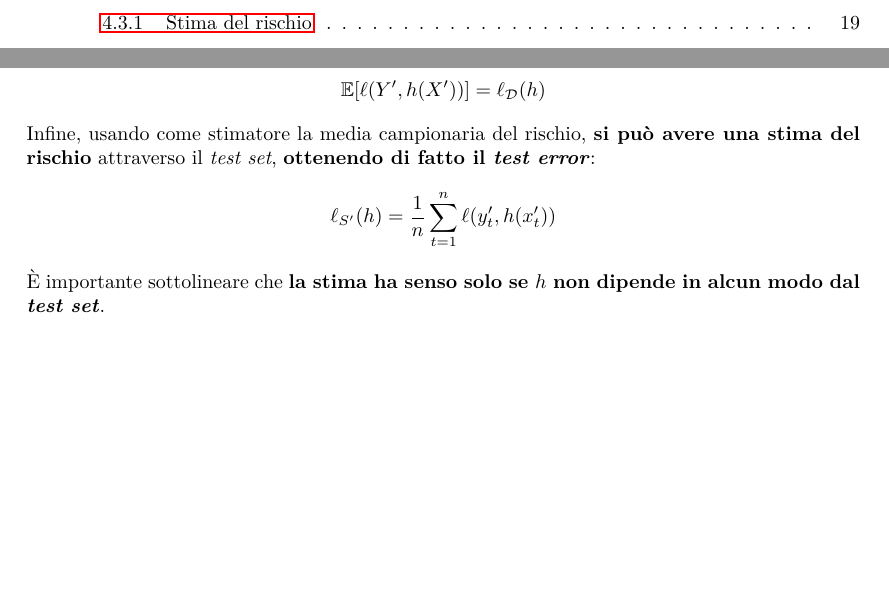
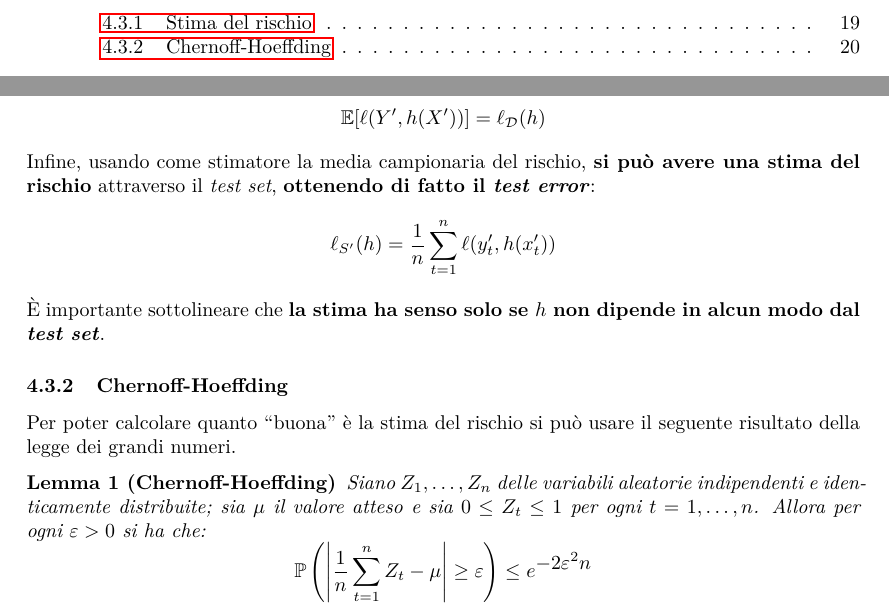
Before and after one commit to maurotella/appuntiSML, a LaTeX document (main.tex, which reads sections/04_statistical_learning.tex): two parts of pages 2 and 20 of 20, joined at a grey line, cut so that both start at the same text, the shorter picture padded with empty space. Compiled offline with pdfLaTeX.

Commit message:
Stat learning

```diff
--- a/sections/04_statistical_learning.tex
+++ b/sections/04_statistical_learning.tex
@@ -184,3 +184,18 @@ di fatto il \textit{test error}}:
 $$ \ell_{S'}(h) = \frac{1}{n}\sum_{t=1}^n \ell(y_t',h(x_t')) $$
 È importante sottolineare che \textbf{la stima ha senso solo se $h$ non dipende
 in alcun modo dal \textit{test set}}.
+
+\subsubsection{Chernoff-Hoeffding}
+Per poter calcolare quanto \quotes{buona} è la stima del rischio si può usare
+il seguente risultato della legge dei grandi numeri.
+
+\newtheorem{lemma}{Lemma}
+
+\begin{lemma}[Chernoff-Hoeffding]
+    Siano $Z_1,\dots,Z_n$ delle variabili aleatorie indipendenti e
+    identicamente distribuite; sia $\mu$ il valore atteso e sia $0\leq Z_t\leq1$
+    per ogni $t=1,\dots,n$. Allora per ogni $\varepsilon>0$ si ha che:
+    $$ \Prob \left(
+        \left| \frac{1}{n}\sum_{t=1}^n Z_t-\mu \right| \geq \varepsilon
+    \right) \leq e^{\displaystyle-2\varepsilon^2n} $$
+\end{lemma}
```
Also changed, not shown: temp/main.pdf, 2 other files.
